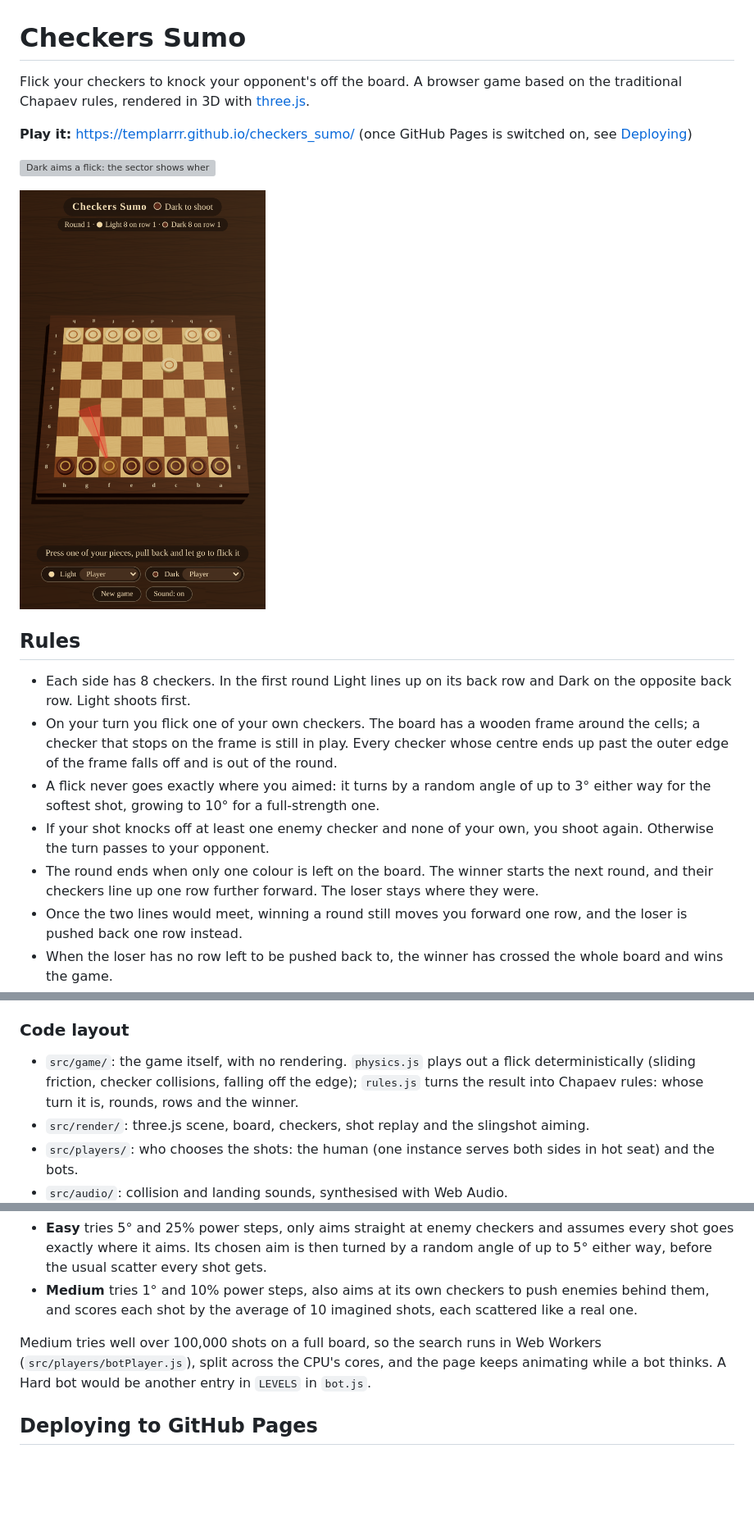
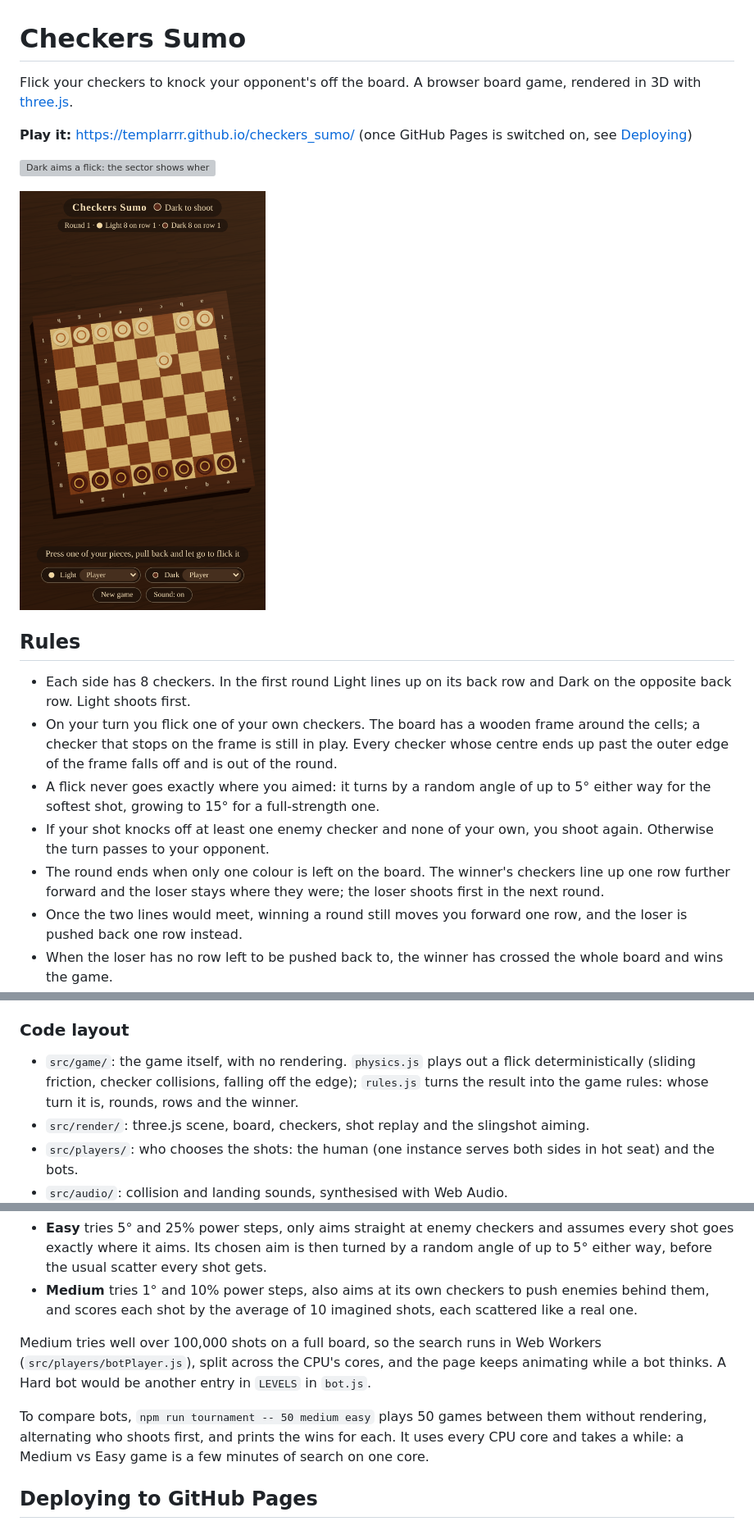
Before and after one commit to Templarrr/checkers_sumo, a Markdown page: README.md, 3 parts joined by grey strips. Shown at 82% size. Rendered like a GitHub page; pictures changed too: docs/screenshots/mobile.png; blank space fills up the shorter version; grey boxes are pictures that could not be loaded.

```diff
--- a/README.md
+++ b/README.md
@@ -1,7 +1,7 @@
 # Checkers Sumo
 
-Flick your checkers to knock your opponent's off the board. A browser game based on the
-traditional Chapaev rules, rendered in 3D with [three.js](https://threejs.org/).
+Flick your checkers to knock your opponent's off the board. A browser board game,
+rendered in 3D with [three.js](https://threejs.org/).
 
 **Play it:** https://templarrr.github.io/checkers_sumo/ (once GitHub Pages is switched on, see
 [Deploying](#deploying-to-github-pages))
@@ -17,12 +17,13 @@ traditional Chapaev rules, rendered in 3D with [three.js](https://threejs.org/).
 - On your turn you flick one of your own checkers. The board has a wooden frame around the
   cells; a checker that stops on the frame is still in play. Every checker whose centre ends up
   past the outer edge of the frame falls off and is out of the round.
-- A flick never goes exactly where you aimed: it turns by a random angle of up to 3° either way
-  for the softest shot, growing to 10° for a full-strength one.
+- A flick never goes exactly where you aimed: it turns by a random angle of up to 5° either way
+  for the softest shot, growing to 15° for a full-strength one.
 - If your shot knocks off at least one enemy checker and none of your own, you shoot again.
   Otherwise the turn passes to your opponent.
-- The round ends when only one colour is left on the board. The winner starts the next round,
-  and their checkers line up one row further forward. The loser stays where they were.
+- The round ends when only one colour is left on the board. The winner's checkers line up one
+  row further forward and the loser stays where they were; the loser shoots first in the next
+  round.
 - Once the two lines would meet, winning a round still moves you forward one row, and the loser
   is pushed back one row instead.
 - When the loser has no row left to be pushed back to, the winner has crossed the whole board
@@ -80,7 +81,7 @@ Code style is enforced with [ESLint](https://eslint.org/) for code quality and
 
 - `src/game/`: the game itself, with no rendering. `physics.js` plays out a flick
   deterministically (sliding friction, checker collisions, falling off the edge); `rules.js`
-  turns the result into Chapaev rules: whose turn it is, rounds, rows and the winner.
+  turns the result into the game rules: whose turn it is, rounds, rows and the winner.
 - `src/render/`: three.js scene, board, checkers, shot replay and the slingshot aiming.
 - `src/players/`: who chooses the shots: the human (one instance serves both sides in hot seat)
   and the bots.
@@ -108,6 +109,10 @@ Medium tries well over 100,000 shots on a full board, so the search runs in Web
 (`src/players/botPlayer.js`), split across the CPU's cores, and the page keeps animating while a
 bot thinks. A Hard bot would be another entry in `LEVELS` in `bot.js`.
 
+To compare bots, `npm run tournament -- 50 medium easy` plays 50 games between them without
+rendering, alternating who shoots first, and prints the wins for each. It uses every CPU core
+and takes a while: a Medium vs Easy game is a few minutes of search on one core.
+
 ## Deploying to GitHub Pages
 
 The workflow in `.github/workflows/deploy.yml` lints, tests, builds and publishes the game on
```
Also changed, not shown: 11 other files.
